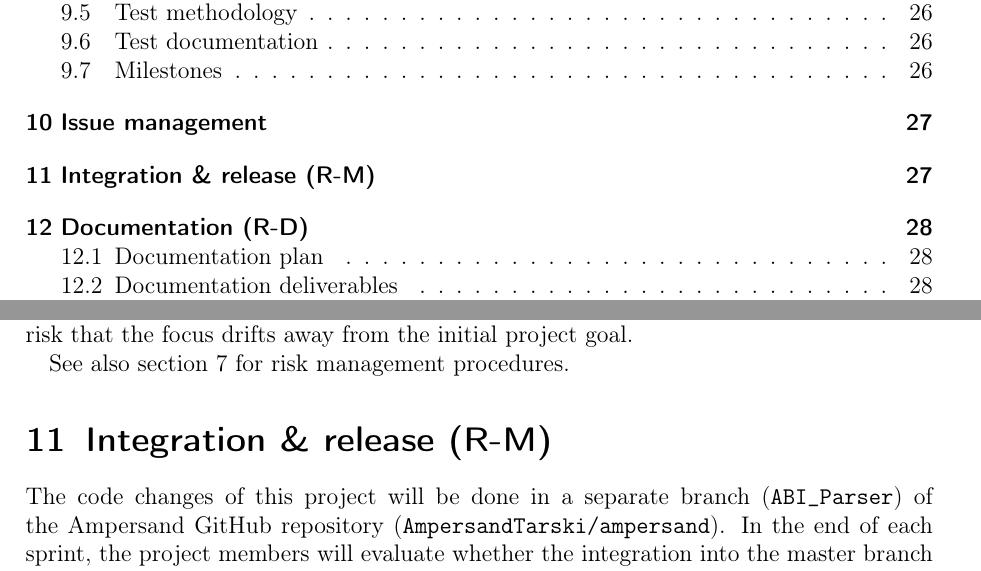
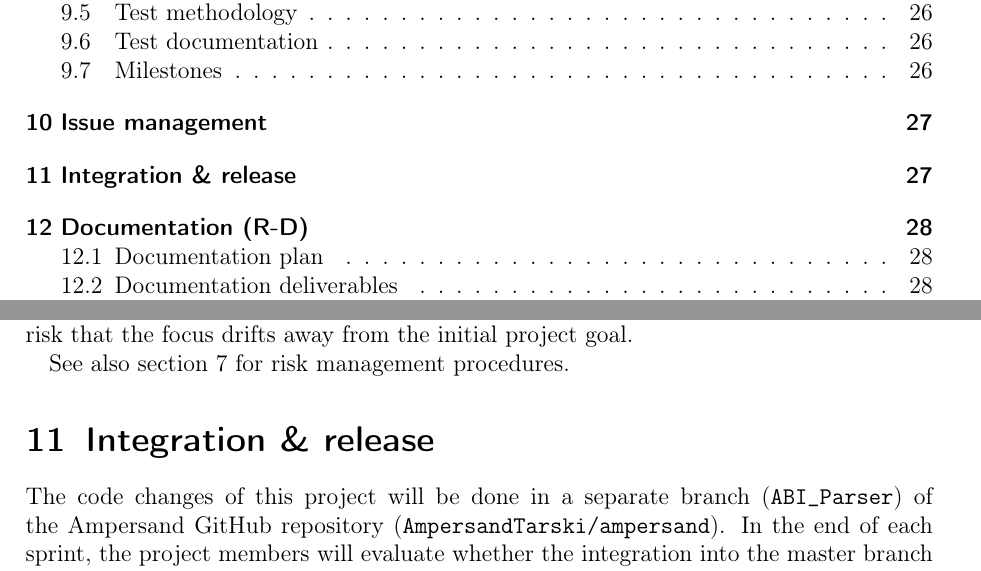
Before and after one commit to DanielSchiavini/ampersand-abi, a LaTeX document (Planning/Planning.tex, which reads Planning/Sections/Integration-release.tex): two parts of pages 3 and 27 of 36, joined at a grey line, cut so that both start at the same text. Compiled offline with pdfLaTeX.

```diff
--- a/Planning/Sections/Integration-release.tex
+++ b/Planning/Sections/Integration-release.tex
@@ -1,6 +1,6 @@
 % !TEX root = ../Planning.tex
 
-\section{Integration \& release (R-M)}
+\section{Integration \& release}
 \label{sec:integration-release}
 \dict{branching}{Branching is the duplication of an object under revision control so that modifications can happen in parallel along both branches.}%
 \dict{merging}{The reintegration of a branch into the original code}%
```
